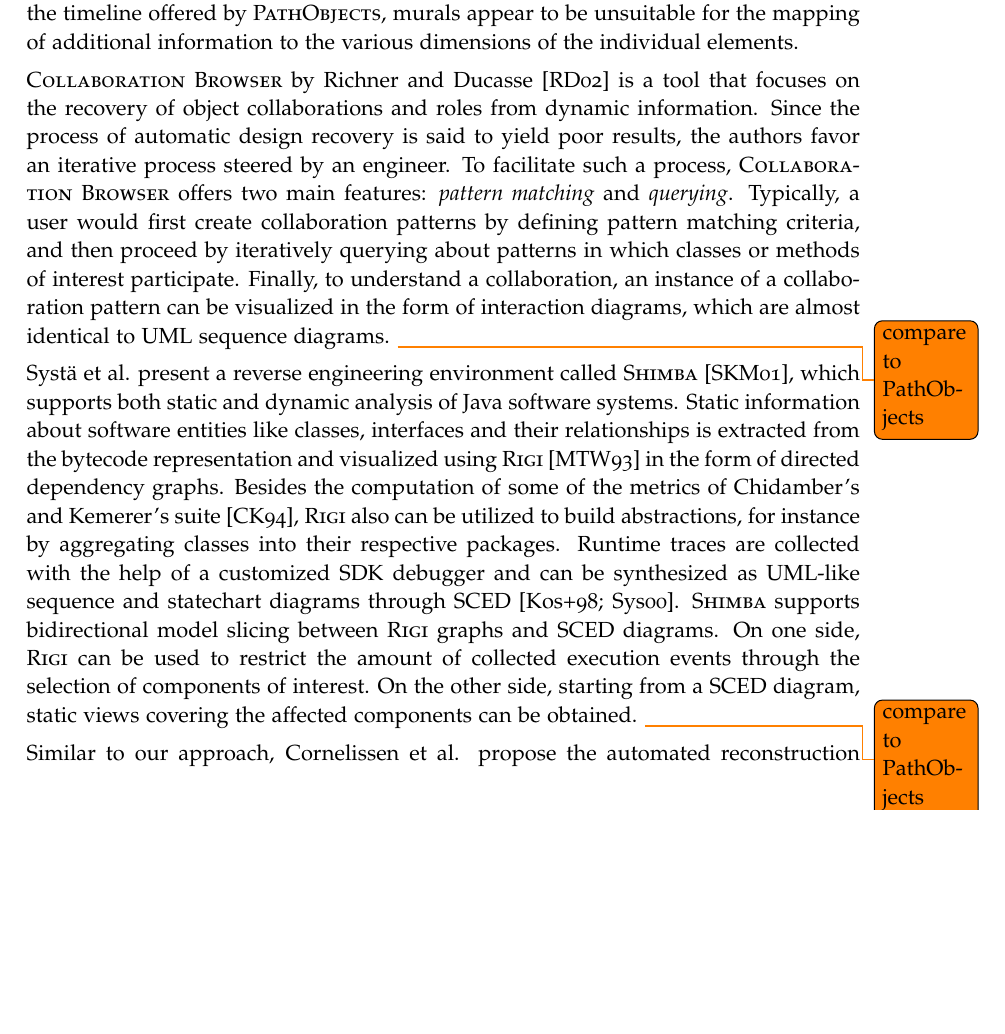
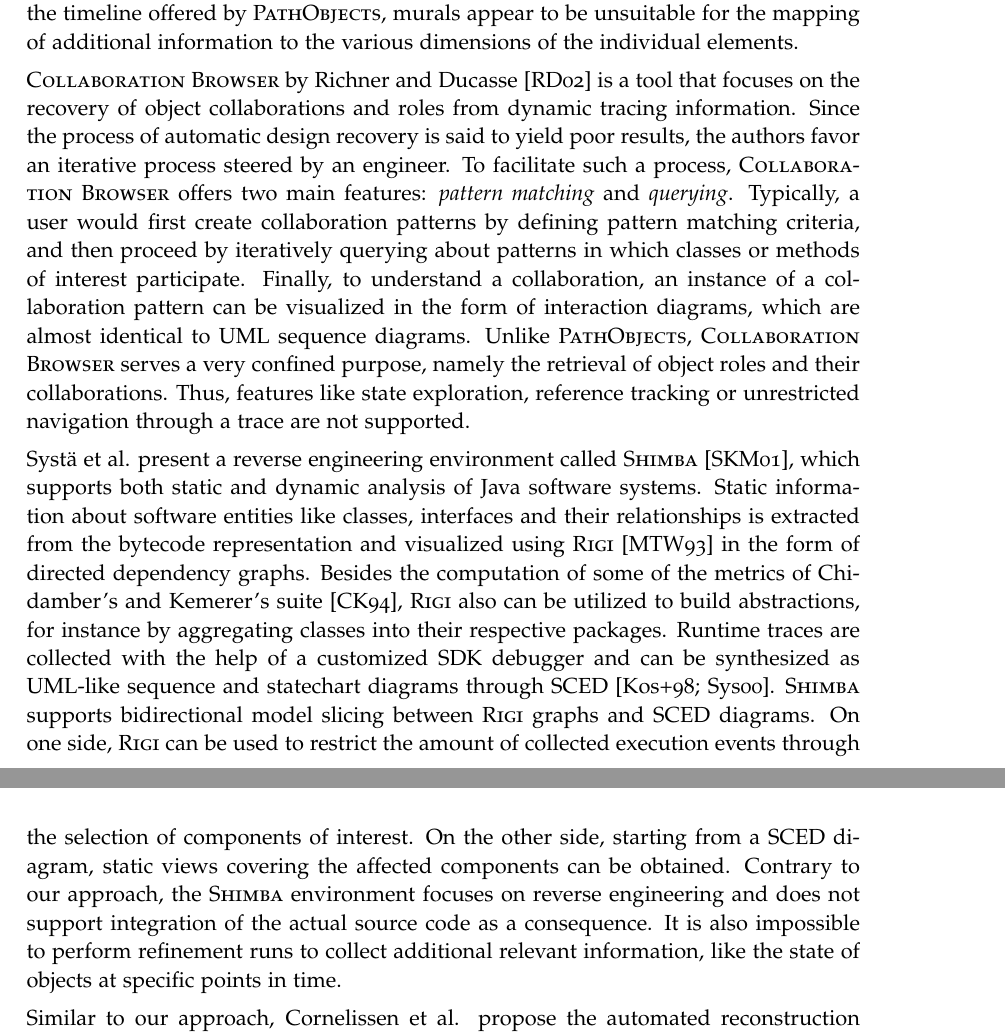
Before and after one commit to leoschweizer/PathObjects-Thesis, a LaTeX thesis (tex/main.tex, which reads tex/6-relatedwork.tex): part of page 18 of 32 before the commit and two parts of pages 18 and 19 of 33 after it, the two joined at a grey line, cut so that both start at the same text, the shorter picture padded with empty space. Compiled offline with pdfLaTeX.

Commit message:
related work (missing comparisons to PathObjects)

```diff
--- a/tex/6-relatedwork.tex
+++ b/tex/6-relatedwork.tex
@@ -86,12 +86,13 @@ However, contrary to the timeline offered by \textsc{PathObjects}, murals appear
 	\label{fig:NotationMural}
 \end{figure}
 
-\textsc{Collaboration Browser} by Richner and Ducasse \cite{richner_using_2002} is a tool that focuses on the recovery of object collaborations and roles from dynamic information.
+\textsc{Collaboration Browser} by Richner and Ducasse \cite{richner_using_2002} is a tool that focuses on the recovery of object collaborations and roles from dynamic tracing information.
 Since the process of automatic design recovery is said to yield poor results, the authors favor an iterative process steered by an engineer.
 To facilitate such a process, \textsc{Collaboration Browser} offers two main features: \emph{pattern matching} and \emph{querying}.
 Typically, a user would first create collaboration patterns by defining pattern matching criteria, and then proceed by iteratively querying about patterns in which classes or methods of interest participate.
 Finally, to understand a collaboration, an instance of a collaboration pattern can be visualized in the form of interaction diagrams, which are almost identical to UML sequence diagrams.
-\todo{compare to PathObjects}
+Unlike \textsc{PathObjects}, \textsc{Collaboration Browser} serves a very confined purpose, namely the retrieval of object roles and their collaborations.
+Thus, features like state exploration, reference tracking or unrestricted navigation through a trace are not supported.
 
 Systä et al. present a reverse engineering environment called \textsc{Shimba} \cite{systa_shimba_2001}, which supports both static and dynamic analysis of Java software systems.
 Static information about software entities like classes, interfaces and their relationships is extracted from the bytecode representation and visualized using \textsc{Rigi} \cite{muller_understanding_1993} in the form of directed dependency graphs.
@@ -100,7 +101,8 @@ Runtime traces are collected with the help of a customized SDK debugger and can
 \textsc{Shimba} supports bidirectional model slicing between \textsc{Rigi} graphs and \textsc{SCED} diagrams.
 On one side, \textsc{Rigi} can be used to restrict the amount of collected execution events through the selection of components of interest.
 On the other side, starting from a \textsc{SCED} diagram, static views covering the affected components can be obtained.
-\todo{compare to PathObjects}
+Contrary to our approach, the \textsc{Shimba} environment focuses on reverse engineering and does not support integration of the actual source code as a consequence.
+It is also impossible to perform refinement runs to collect additional relevant information, like the state of objects at specific points in time.
 
 Similar to our approach, Cornelissen et al. propose the automated reconstruction of simplified UML sequence diagrams from test cases \cite{cornelissen_visualizing_2007}.
 In order to keep the generated diagrams at a manageable size, the authors suggest and partially implement a number of abstraction and filtering techniques, many of which are also supported by \textsc{PathObjects}.
```
